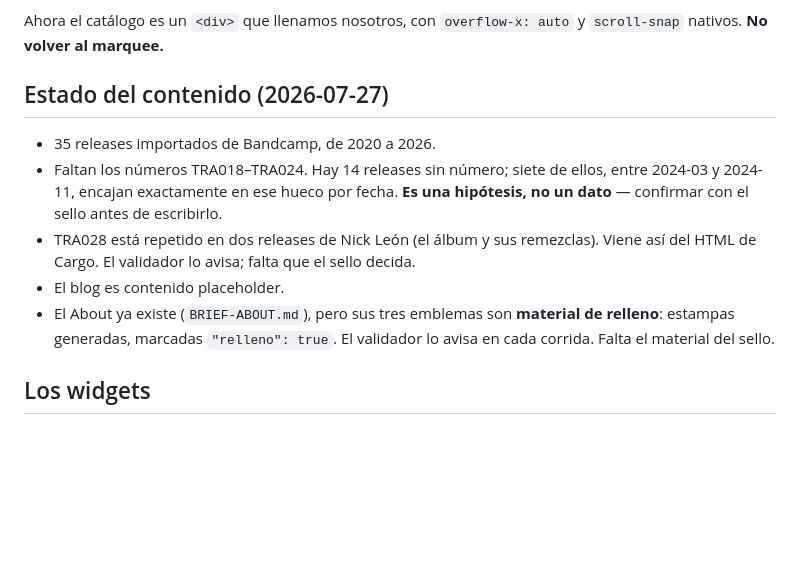
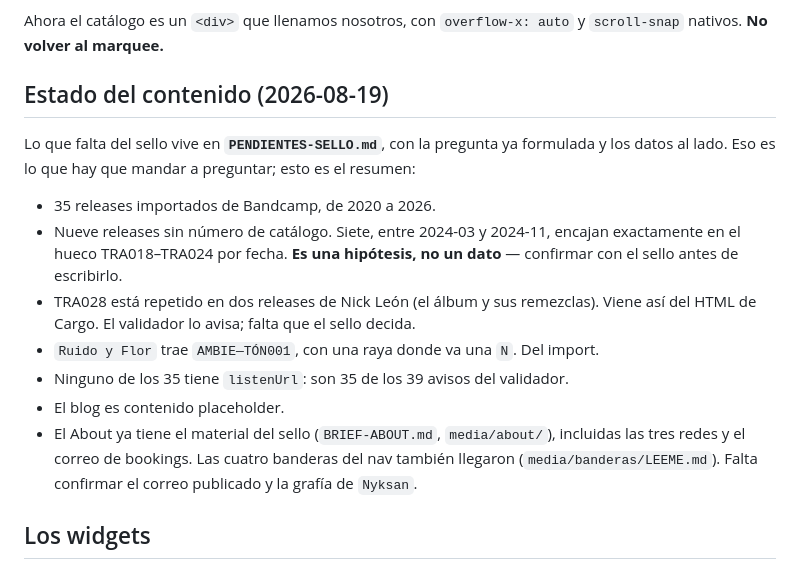
Before and after one commit to j-mamanche/tratratrax-web, a Markdown page: CLAUDE.md, the part around the change. Drawn GitHub-style; blank space fills up the shorter version.

```diff
--- a/CLAUDE.md
+++ b/CLAUDE.md
@@ -36,18 +36,25 @@ todos los stacks cuando eran muchos.
 Ahora el catálogo es un `<div>` que llenamos nosotros, con `overflow-x: auto` y
 `scroll-snap` nativos. **No volver al marquee.**
 
-## Estado del contenido (2026-07-27)
+## Estado del contenido (2026-08-19)
+
+Lo que falta del sello vive en **`PENDIENTES-SELLO.md`**, con la pregunta ya
+formulada y los datos al lado. Eso es lo que hay que mandar a preguntar; esto es
+el resumen:
 
 - 35 releases importados de Bandcamp, de 2020 a 2026.
-- Faltan los números TRA018–TRA024. Hay 14 releases sin número; siete de ellos,
-  entre 2024-03 y 2024-11, encajan exactamente en ese hueco por fecha. **Es una
-  hipótesis, no un dato** — confirmar con el sello antes de escribirlo.
+- Nueve releases sin número de catálogo. Siete, entre 2024-03 y 2024-11, encajan
+  exactamente en el hueco TRA018–TRA024 por fecha. **Es una hipótesis, no un
+  dato** — confirmar con el sello antes de escribirlo.
 - TRA028 está repetido en dos releases de Nick León (el álbum y sus remezclas).
   Viene así del HTML de Cargo. El validador lo avisa; falta que el sello decida.
+- `Ruido y Flor` trae `AMBIE—TÓN001`, con una raya donde va una `N`. Del import.
+- Ninguno de los 35 tiene `listenUrl`: son 35 de los 39 avisos del validador.
 - El blog es contenido placeholder.
-- El About ya existe (`BRIEF-ABOUT.md`), pero sus tres emblemas son **material
-  de relleno**: estampas generadas, marcadas `"relleno": true`. El validador lo
-  avisa en cada corrida. Falta el material del sello.
+- El About ya tiene el material del sello (`BRIEF-ABOUT.md`, `media/about/`),
+  incluidas las tres redes y el correo de bookings. Las cuatro banderas del nav
+  también llegaron (`media/banderas/LEEME.md`). Falta confirmar el correo
+  publicado y la grafía de `Nyksan`.
 
 ## Los widgets
 
```
Also changed, not shown: PENDIENTES-SELLO.md (added, +124 -0 lines), README.md (+56 -30 lines).
